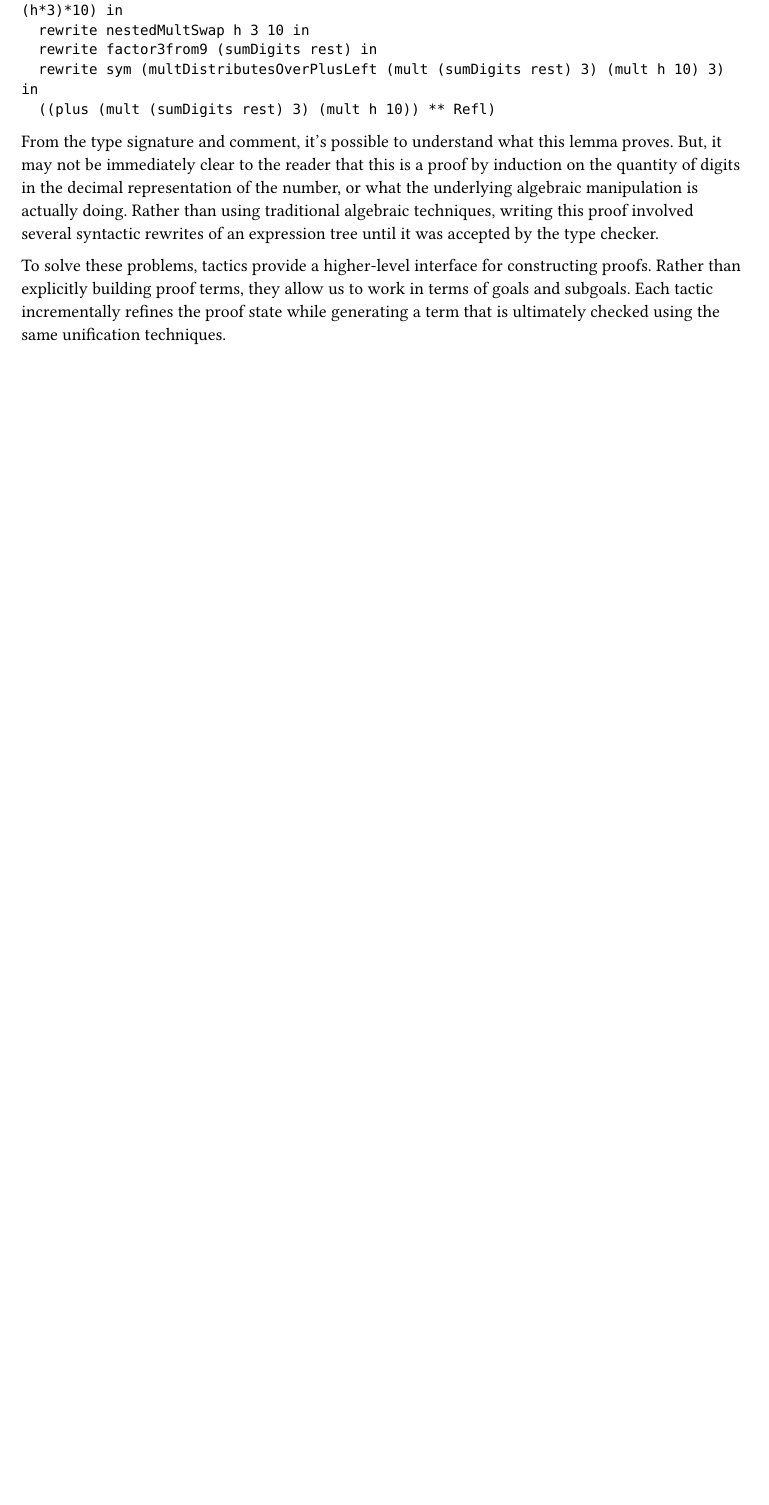
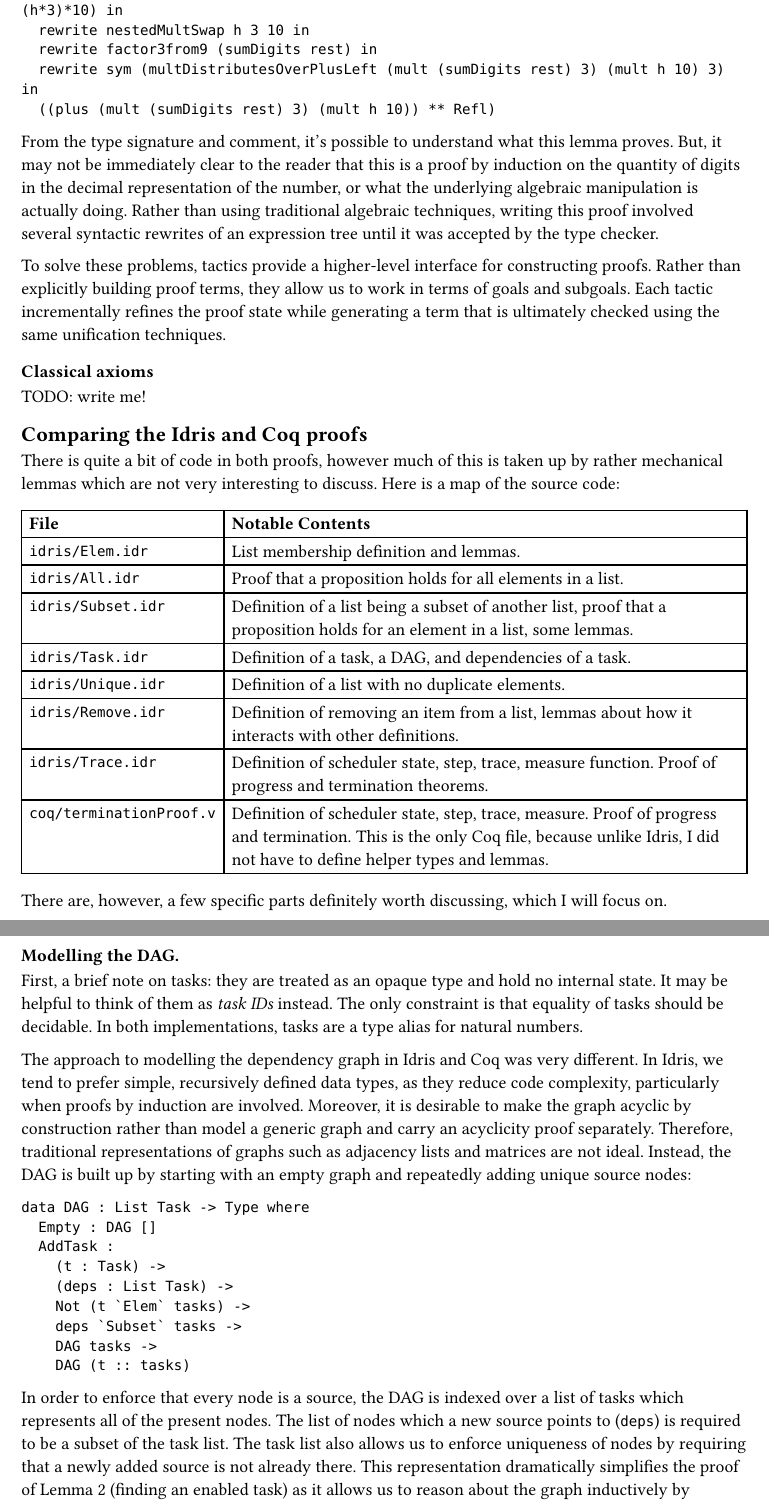
Before and after one commit to city-high-rider/comp440-project, a Typst document (assignment-one/report.typ): part of page 8 of 8 before the commit and two parts of pages 8 and 9 of 9 after it, the two joined at a grey line, cut so that both start at the same text, the shorter picture padded with empty space. Compiled offline with Typst 0.15.

Commit message:
start comparison

````diff
--- a/assignment-one/report.typ
+++ b/assignment-one/report.typ
@@ -235,3 +235,40 @@ kCongDigits3 (digit <: rest) = let (h ** prf) = kCongDigits3 rest in
 From the type signature and comment, it's possible to understand what this lemma proves. But, it may not be immediately clear to the reader that this is a proof by induction on the quantity of digits in the decimal representation of the number, or what the underlying algebraic manipulation is actually doing. Rather than using traditional algebraic techniques, writing this proof involved several syntactic rewrites of an expression tree until it was accepted by the type checker.
 
 To solve these problems, tactics provide a higher-level interface for constructing proofs. Rather than explicitly building proof terms, they allow us to work in terms of goals and subgoals. Each tactic incrementally refines the proof state while generating a term that is ultimately checked using the same unification techniques.
+
+=== Classical axioms
+TODO: write me!
+
+== Comparing the Idris and Coq proofs
+There is quite a bit of code in both proofs, however much of this is taken up by rather mechanical lemmas which are not very interesting to discuss. Here is a map of the source code:
+#table(
+  columns: 2,
+  table.header[*File*][*Notable Contents*],
+  [`idris/Elem.idr`], [List membership definition and lemmas.],
+  [`idris/All.idr`], [Proof that a proposition holds for all elements in a list.],
+  [`idris/Subset.idr`], [Definition of a list being a subset of another list, proof that a proposition holds for an element in a list, some lemmas.],
+  [`idris/Task.idr`], [Definition of a task, a DAG, and dependencies of a task.],
+  [`idris/Unique.idr`], [Definition of a list with no duplicate elements.],
+  [`idris/Remove.idr`], [Definition of removing an item from a list, lemmas about how it interacts with other definitions.],
+  [`idris/Trace.idr`], [Definition of scheduler state, step, trace, measure function. Proof of progress and termination theorems.],
+  [`coq/terminationProof.v`], [Definition of scheduler state, step, trace, measure. Proof of progress and termination. This is the only Coq file, because unlike Idris, I did not have to define helper types and lemmas.]
+)
+
+There are, however, a few specific parts definitely worth discussing, which I will focus on.
+
+=== Modelling the DAG.
+First, a brief note on tasks: they are treated as an opaque type and hold no internal state. It may be helpful to think of them as _task IDs_ instead. The only constraint is that equality of tasks should be decidable. In both implementations, tasks are a type alias for natural numbers.
+
+The approach to modelling the dependency graph in Idris and Coq was very different. In Idris, we tend to prefer simple, recursively defined data types, as they reduce code complexity, particularly when proofs by induction are involved. Moreover, it is desirable to make the graph acyclic by construction rather than model a generic graph and carry an acyclicity proof separately. Therefore, traditional representations of graphs such as adjacency lists and matrices are not ideal. Instead, the DAG is built up by starting with an empty graph and repeatedly adding unique source nodes:
+```idris
+data DAG : List Task -> Type where
+  Empty : DAG []
+  AddTask :
+    (t : Task) ->
+    (deps : List Task) ->
+    Not (t `Elem` tasks) ->
+    deps `Subset` tasks ->
+    DAG tasks ->
+    DAG (t :: tasks)
+```
+In order to enforce that every node is a source, the DAG is indexed over a list of tasks which represents all of the present nodes. The list of nodes which a new source points to (`deps`) is required to be a subset of the task list. The task list also allows us to enforce uniqueness of nodes by requiring that a newly added source is not already there. This representation dramatically simplifies the proof of Lemma 2 (finding an enabled task) as it allows us to reason about the graph inductively by passing a subgraph into a recursive call. Since the subgraph is a syntactic subterm of the original graph, this eliminates the need for complicated measures or termination proofs when working with it, as recursive calls on subterms of an argument is the precise condition the totality checker examines. There is also no need to carry proofs of acyclicity or uniqueness, as they are baked directly into the construction of the graph.
````
